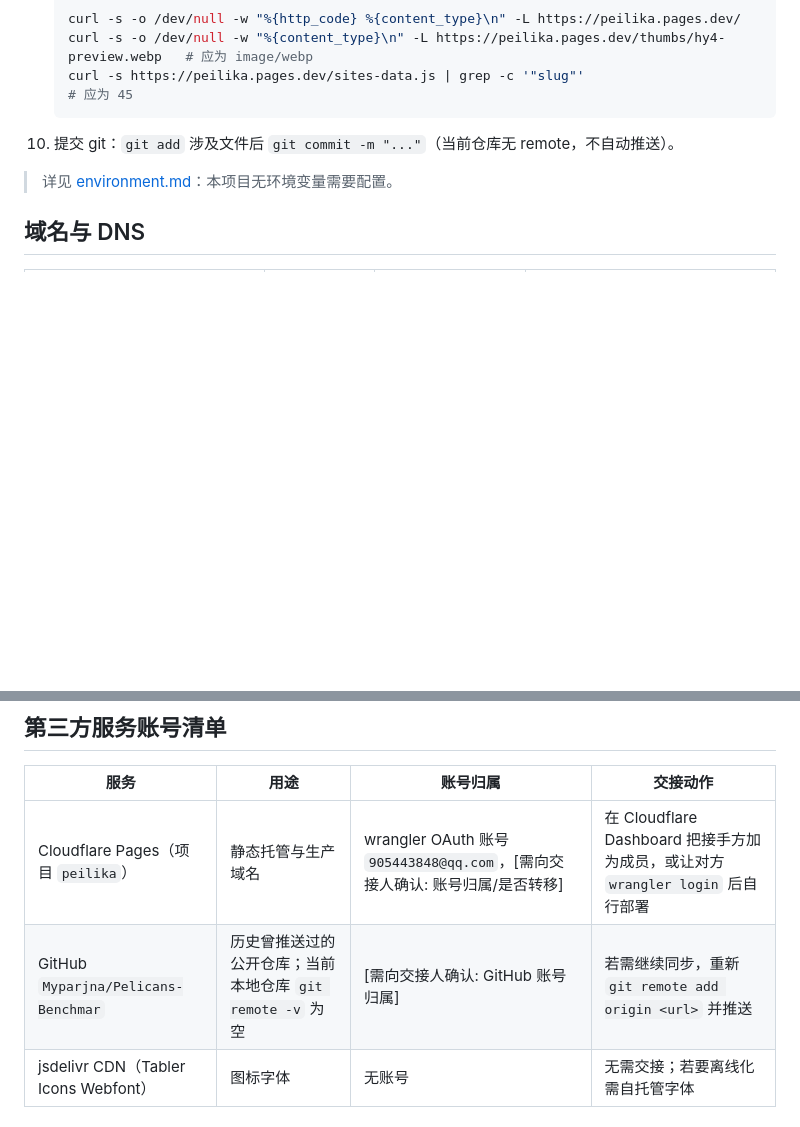
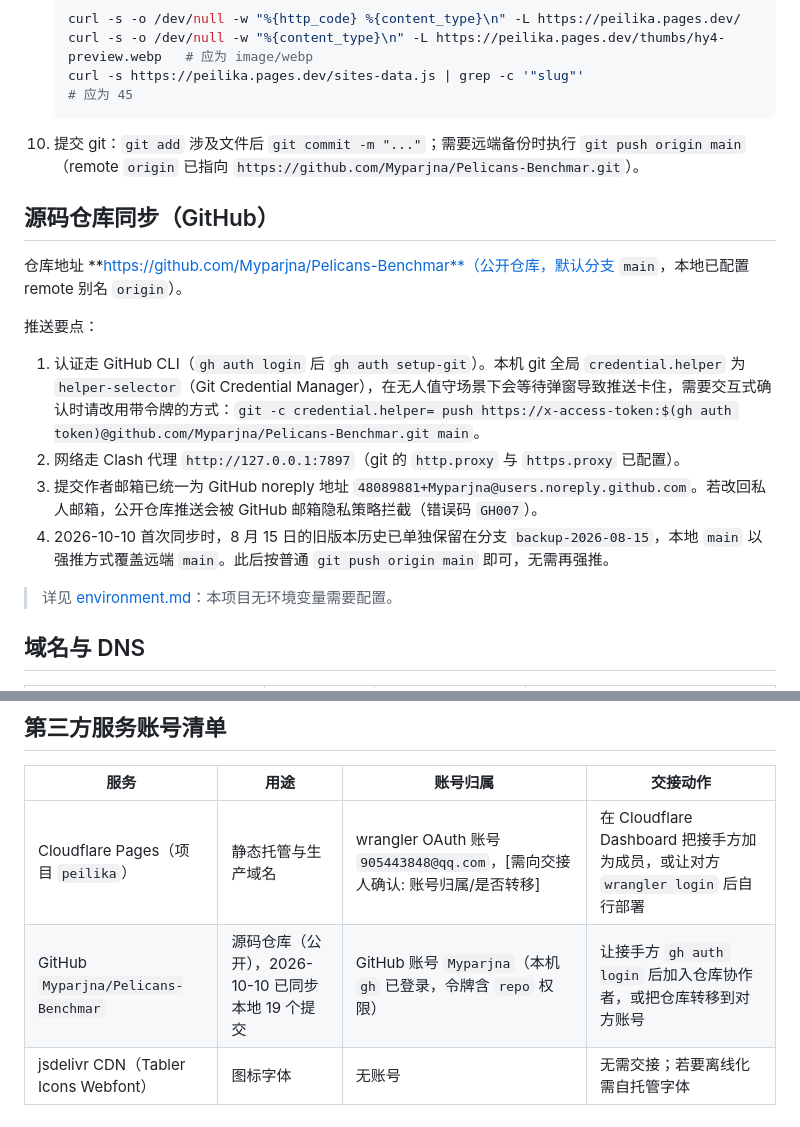
Before and after one commit to Myparjna/Pelicans-Benchmar, a Markdown page: ProjectDoc/deployment.md, 2 parts joined by grey strips. Rendered like a GitHub page; blank space fills up the shorter version.

````diff
--- a/ProjectDoc/deployment.md
+++ b/ProjectDoc/deployment.md
@@ -41,7 +41,17 @@ bash OpsDev/deploy-pages.sh
    curl -s -o /dev/null -w "%{content_type}\n" -L https://peilika.pages.dev/thumbs/hy4-preview.webp   # 应为 image/webp
    curl -s https://peilika.pages.dev/sites-data.js | grep -c '"slug"'                                  # 应为 45
    ```
-10. 提交 git：`git add` 涉及文件后 `git commit -m "..."`（当前仓库无 remote，不自动推送）。
+10. 提交 git：`git add` 涉及文件后 `git commit -m "..."`；需要远端备份时执行 `git push origin main`（remote `origin` 已指向 `https://github.com/Myparjna/Pelicans-Benchmar.git`）。
+
+## 源码仓库同步（GitHub）
+
+仓库地址 **https://github.com/Myparjna/Pelicans-Benchmar**（公开仓库，默认分支 `main`，本地已配置 remote 别名 `origin`）。
+
+推送要点：
+1. 认证走 GitHub CLI（`gh auth login` 后 `gh auth setup-git`）。本机 git 全局 `credential.helper` 为 `helper-selector`（Git Credential Manager），在无人值守场景下会等待弹窗导致推送卡住，需要交互式确认时请改用带令牌的方式：`git -c credential.helper= push https://x-access-token:$(gh auth token)@github.com/Myparjna/Pelicans-Benchmar.git main`。
+2. 网络走 Clash 代理 `http://127.0.0.1:7897`（git 的 `http.proxy` 与 `https.proxy` 已配置）。
+3. 提交作者邮箱已统一为 GitHub noreply 地址 `48089881+Myparjna@users.noreply.github.com`。若改回私人邮箱，公开仓库推送会被 GitHub 邮箱隐私策略拦截（错误码 `GH007`）。
+4. 2026-10-10 首次同步时，8 月 15 日的旧版本历史已单独保留在分支 `backup-2026-08-15`，本地 `main` 以强推方式覆盖远端 `main`。此后按普通 `git push origin main` 即可，无需再强推。
 
 > 详见 [environment.md](./environment.md)：本项目无环境变量需要配置。
 
@@ -60,7 +70,7 @@ bash OpsDev/deploy-pages.sh
 | 服务 | 用途 | 账号归属 | 交接动作 |
 |---|---|---|---|
 | Cloudflare Pages（项目 `peilika`） | 静态托管与生产域名 | wrangler OAuth 账号 `905443848@qq.com`，[需向交接人确认: 账号归属/是否转移] | 在 Cloudflare Dashboard 把接手方加为成员，或让对方 `wrangler login` 后自行部署 |
-| GitHub `Myparjna/Pelicans-Benchmar` | 历史曾推送过的公开仓库；当前本地仓库 `git remote -v` 为空 | [需向交接人确认: GitHub 账号归属] | 若需继续同步，重新 `git remote add origin <url>` 并推送 |
+| GitHub `Myparjna/Pelicans-Benchmar` | 源码仓库（公开），2026-10-10 已同步本地 19 个提交 | GitHub 账号 `Myparjna`（本机 `gh` 已登录，令牌含 `repo` 权限） | 让接手方 `gh auth login` 后加入仓库协作者，或把仓库转移到对方账号 |
 | jsdelivr CDN（Tabler Icons Webfont） | 图标字体 | 无账号 | 无需交接；若要离线化需自托管字体 |
 
 ## 服务器/托管资源
````
Also changed, not shown: ProjectDoc/operations.md (+1 -1 lines), ProjectDoc/readme.md (+1 -2 lines).
